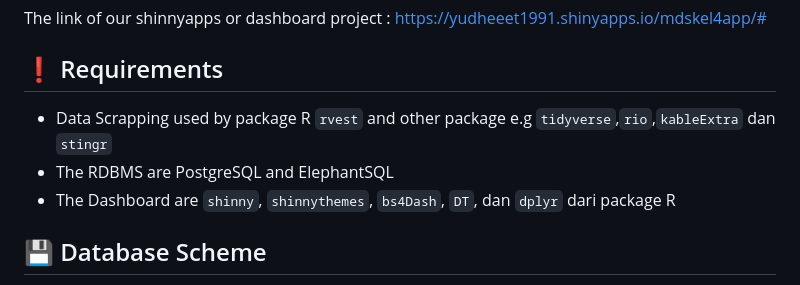
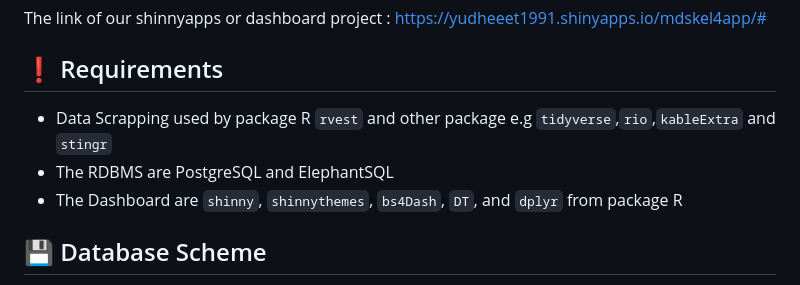
Before and after one commit to yudheeeeet/mdskel4, a Markdown page: README.md, the part around the change. Rendered like a GitHub page.

Commit message:
Update README.md
Signed-off-by: Yunna Mentari Indah <158244021+yunnamentari@users.noreply.github.com>

```diff
--- a/README.md
+++ b/README.md
@@ -72,9 +72,9 @@ The link of our shinnyapps or dashboard project : https://yudheeet1991.shinyapps
 
 ## :exclamation: Requirements
 
-- Data Scrapping used by package R `rvest` and other package e.g `tidyverse`,`rio`,`kableExtra` dan `stingr`
+- Data Scrapping used by package R `rvest` and other package e.g `tidyverse`,`rio`,`kableExtra` and `stingr`
 - The RDBMS are PostgreSQL and ElephantSQL
-- The Dashboard are `shinny`, `shinnythemes`, `bs4Dash`, `DT`, dan `dplyr` dari package R
+- The Dashboard are `shinny`, `shinnythemes`, `bs4Dash`, `DT`, and `dplyr` from package R
 
 ## :floppy_disk: Database Scheme
 
```
